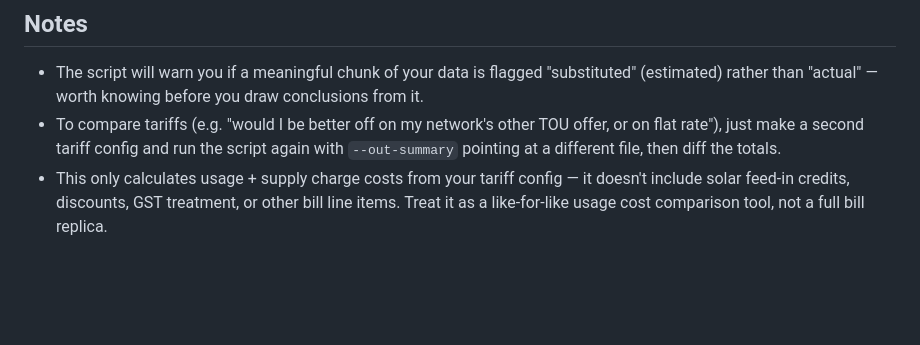
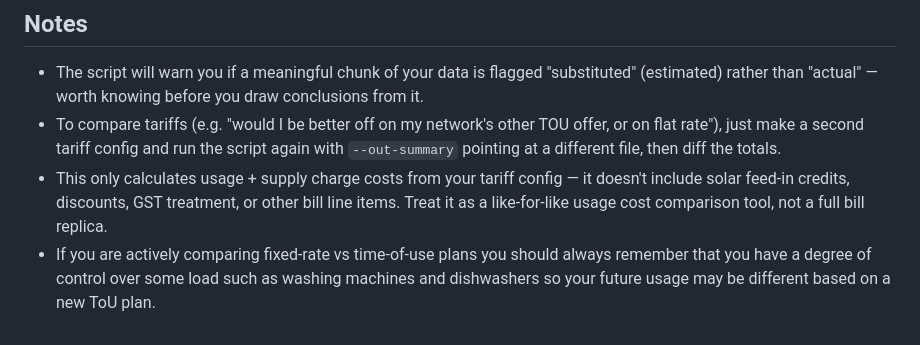
Before and after one commit to zambuck/flatusage, a Markdown page: README.md, the part around the change. Rendered like a GitHub page; blank space fills up the shorter version.

Commit message:
Update README with usage cost comparison notes

```diff
--- a/README.md
+++ b/README.md
@@ -141,3 +141,6 @@ The most important section with total comparable costs.
   config — it doesn't include solar feed-in credits, discounts, GST
   treatment, or other bill line items. Treat it as a like-for-like usage
   cost comparison tool, not a full bill replica.
+- If you are actively comparing fixed-rate vs time-of-use plans you should always
+  remember that you have a degree of control over some load such as washing machines
+  and dishwashers so your future usage may be different based on a new ToU plan.
```
